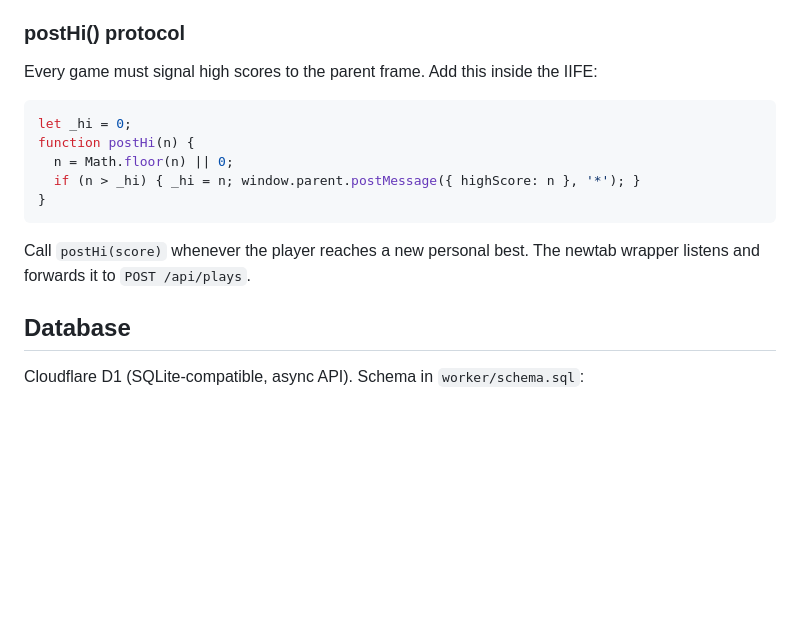
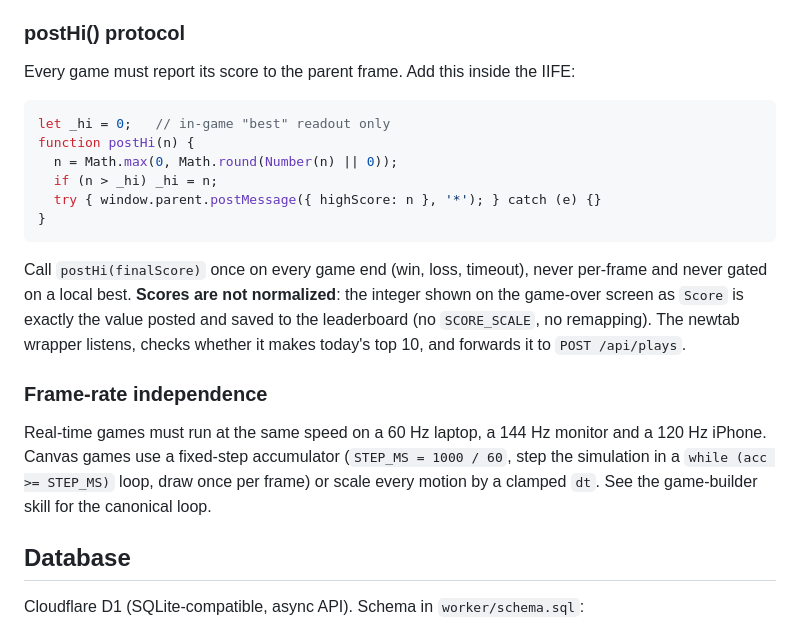
Before and after one commit to jlyon/newtab-party, a Markdown page: CLAUDE.md, the part around the change. Drawn GitHub-style; blank space fills up the shorter version.

Commit message:
Document no-normalization scoring and fixed-step frame timing rules
Scores are now posted exactly as shown on screen (no SCORE_SCALE), and
every real-time game must use a fixed-step accumulator so speed matches
across 60/120/144 Hz displays.

Co-Authored-By: Claude Fable 5.1 <noreply@anthropic.com>
Claude-Session: https://claude.ai/code/session_01J5YZvYQmZdWgTuXfounPaz

````diff
--- a/CLAUDE.md
+++ b/CLAUDE.md
@@ -73,17 +73,22 @@ To retire a game, remove its id from `schedule` (keep the entry in `games` and t
 
 ### postHi() protocol
 
-Every game must signal high scores to the parent frame. Add this inside the IIFE:
+Every game must report its score to the parent frame. Add this inside the IIFE:
 
 ```js
-let _hi = 0;
+let _hi = 0;   // in-game "best" readout only
 function postHi(n) {
-  n = Math.floor(n) || 0;
-  if (n > _hi) { _hi = n; window.parent.postMessage({ highScore: n }, '*'); }
+  n = Math.max(0, Math.round(Number(n) || 0));
+  if (n > _hi) _hi = n;
+  try { window.parent.postMessage({ highScore: n }, '*'); } catch (e) {}
 }
 ```
 
-Call `postHi(score)` whenever the player reaches a new personal best. The newtab wrapper listens and forwards it to `POST /api/plays`.
+Call `postHi(finalScore)` once on every game end (win, loss, timeout), never per-frame and never gated on a local best. **Scores are not normalized**: the integer shown on the game-over screen as `Score` is exactly the value posted and saved to the leaderboard (no `SCORE_SCALE`, no remapping). The newtab wrapper listens, checks whether it makes today's top 10, and forwards it to `POST /api/plays`.
+
+### Frame-rate independence
+
+Real-time games must run at the same speed on a 60 Hz laptop, a 144 Hz monitor and a 120 Hz iPhone. Canvas games use a fixed-step accumulator (`STEP_MS = 1000 / 60`, step the simulation in a `while (acc >= STEP_MS)` loop, draw once per frame) or scale every motion by a clamped `dt`. See the game-builder skill for the canonical loop.
 
 ## Database
 
````
Also changed, not shown: 1 other file.
